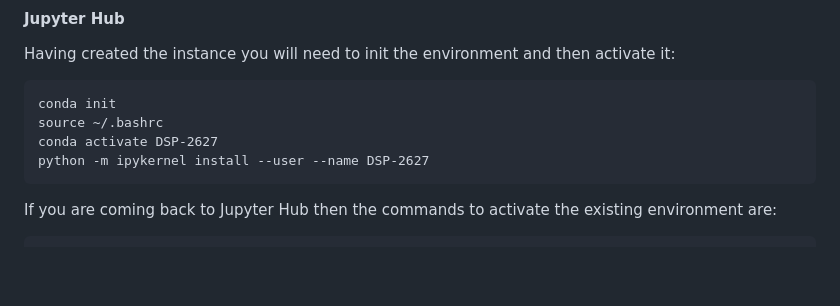
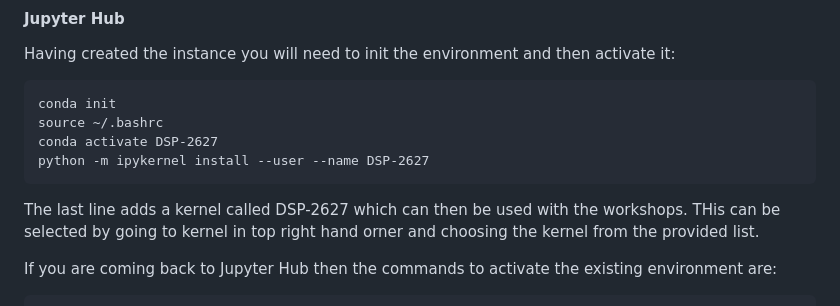
Before and after one commit to Leeds-Beckett-Engineering/dspworkshops, a Markdown page: README.md, the part around the change. Rendered like a GitHub page; blank space fills up the shorter version.

Commit message:
Added kernel name

````diff
--- a/README.md
+++ b/README.md
@@ -93,6 +93,8 @@ conda activate DSP-2627
 python -m ipykernel install --user --name DSP-2627
 ```
 
+The last line adds a kernel called DSP-2627 which can then be used with the workshops. THis can be selected by going to kernel in top right hand orner and choosing the kernel from the provided list.
+
 If you are coming back to Jupyter Hub then the commands to activate the existing environment are:
 
 ```{.bash}
````
